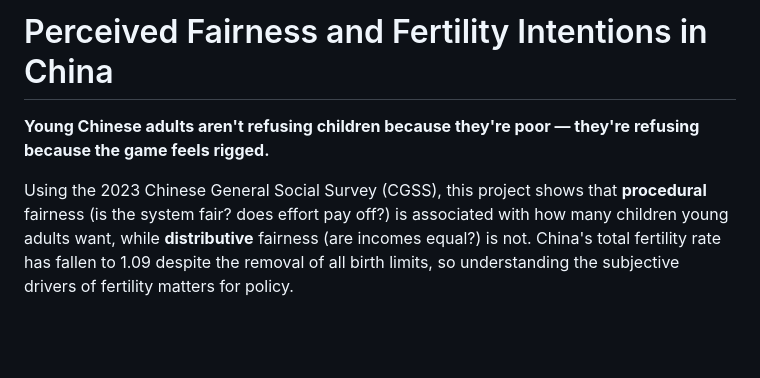
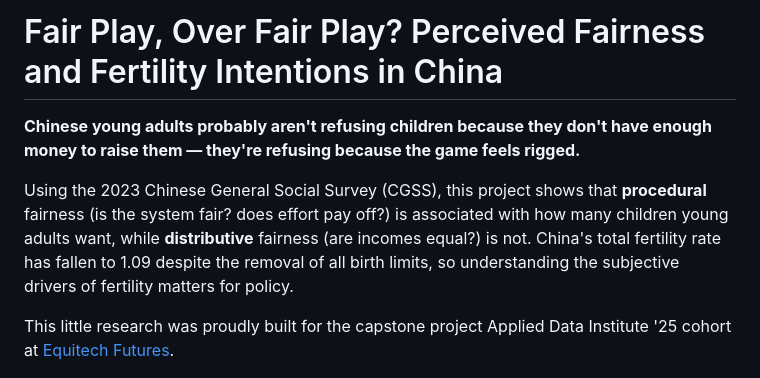
Before and after one commit to zerisinyu/ADI_CapstoneProject_Data_Decisions, a Markdown page: README.md, the part around the change. Rendered like a GitHub page; blank space fills up the shorter version.

Commit message:
Revise README title and introduction
Updated title and refined introductory statement in README.md. Added a note about the research being built for the capstone project.

```diff
--- a/README.md
+++ b/README.md
@@ -1,8 +1,10 @@
-# Perceived Fairness and Fertility Intentions in China
+# Fair Play, Over Fair Play? Perceived Fairness and Fertility Intentions in China
 
-**Young Chinese adults aren't refusing children because they're poor — they're refusing because the game feels rigged.**
+**Chinese young adults probably aren't refusing children because they don't have enough money to raise them — they're refusing because the game feels rigged.**
 
 Using the 2023 Chinese General Social Survey (CGSS), this project shows that **procedural** fairness (is the system fair? does effort pay off?) is associated with how many children young adults want, while **distributive** fairness (are incomes equal?) is not. China's total fertility rate has fallen to 1.09 despite the removal of all birth limits, so understanding the subjective drivers of fertility matters for policy.
+
+This little research was proudly built for the capstone project Applied Data Institute '25 cohort at [Equitech Futures](equitechfutures.com).
 
 ![Procedural fairness predicts fertility intentions; distributive fairness does not](outputs/Figure1_Coefficient_Plot.png)
 
```
